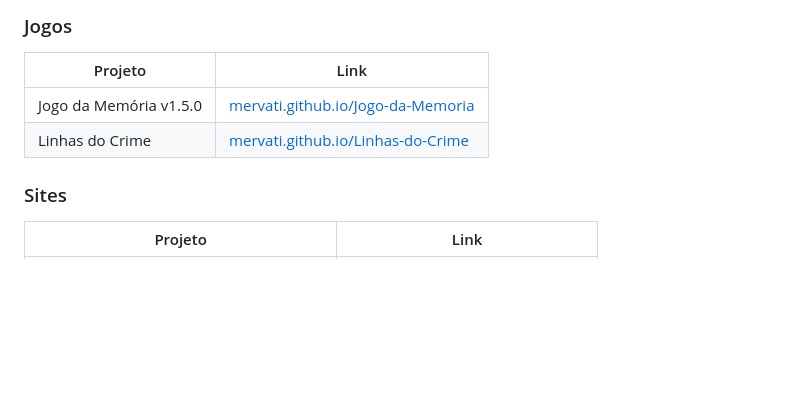
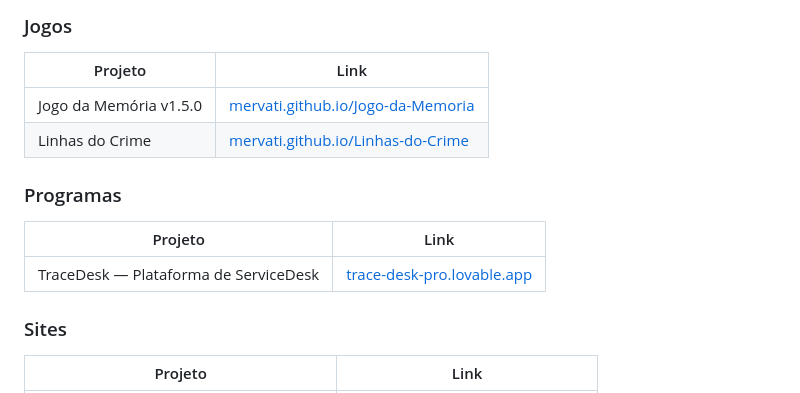
Before and after one commit to mervati/mervati.github.io, a Markdown page: README.md, the part around the change. GitHub-like rendering; blank space fills up the shorter version.

Commit message:
docs(readme): adiciona TraceDesk na secao de programas

```diff
--- a/README.md
+++ b/README.md
@@ -115,6 +115,11 @@ mervati.github.io/
 | Jogo da Memória v1.5.0 | [mervati.github.io/Jogo-da-Memoria](https://mervati.github.io/Jogo-da-Memoria) |
 | Linhas do Crime | [mervati.github.io/Linhas-do-Crime](https://mervati.github.io/Linhas-do-Crime/) |
 
+### Programas
+| Projeto | Link |
+|---|---|
+| TraceDesk — Plataforma de ServiceDesk | [trace-desk-pro.lovable.app](https://trace-desk-pro.lovable.app/) |
+
 ### Sites
 | Projeto | Link |
 |---|---|
```
